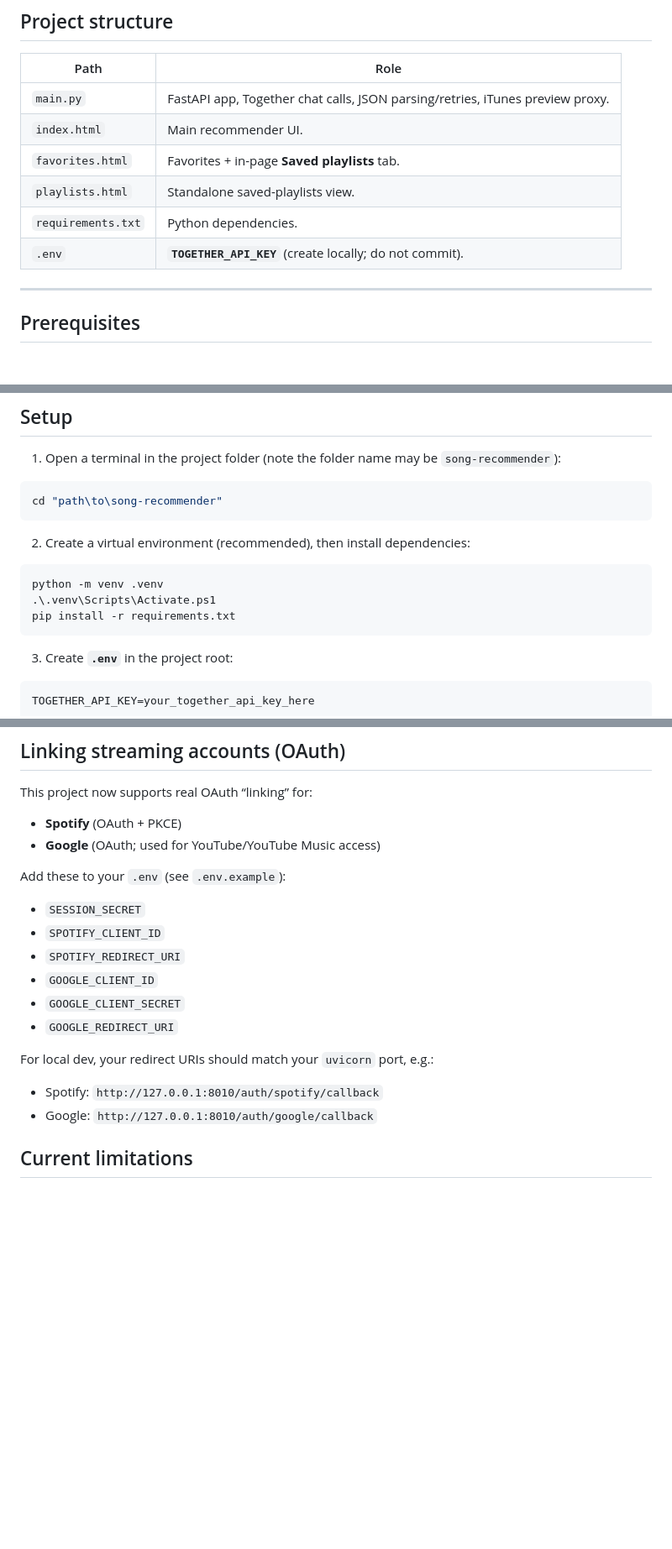
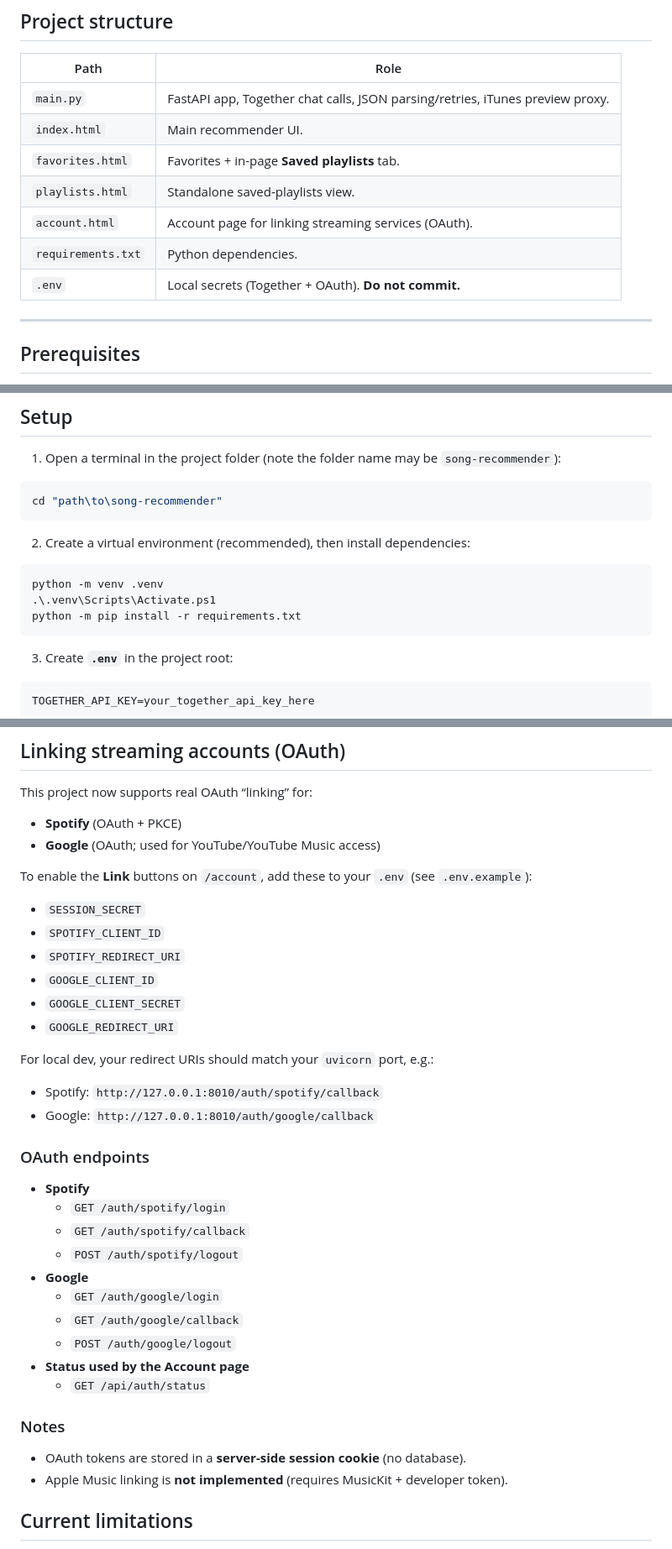
Before and after one commit to aechai/song-recommender, a Markdown page: README.md, 3 parts joined by grey strips. Shown at 84% size. GitHub-like rendering; blank space fills up the shorter version.

````diff
--- a/README.md
+++ b/README.md
@@ -37,8 +37,9 @@ A small **FastAPI** app with a static frontend that suggests **8 songs at a time
 | `index.html` | Main recommender UI. |
 | `favorites.html` | Favorites + in-page **Saved playlists** tab. |
 | `playlists.html` | Standalone saved-playlists view. |
+| `account.html` | Account page for linking streaming services (OAuth). |
 | `requirements.txt` | Python dependencies. |
-| `.env` | **`TOGETHER_API_KEY`** (create locally; do not commit). |
+| `.env` | Local secrets (Together + OAuth). **Do not commit.** |
 
 ---
 
@@ -63,7 +64,7 @@ cd "path\to\song-recommender"
 ```powershell
 python -m venv .venv
 .\.venv\Scripts\Activate.ps1
-pip install -r requirements.txt
+python -m pip install -r requirements.txt
 ```
 
 3. Create **`.env`** in the project root:
@@ -175,7 +176,7 @@ This project now supports real OAuth “linking” for:
 - **Spotify** (OAuth + PKCE)
 - **Google** (OAuth; used for YouTube/YouTube Music access)
 
-Add these to your `.env` (see `.env.example`):
+To enable the **Link** buttons on `/account`, add these to your `.env` (see `.env.example`):
 
 - `SESSION_SECRET`
 - `SPOTIFY_CLIENT_ID`
@@ -188,6 +189,24 @@ For local dev, your redirect URIs should match your `uvicorn` port, e.g.:
 
 - Spotify: `http://127.0.0.1:8010/auth/spotify/callback`
 - Google: `http://127.0.0.1:8010/auth/google/callback`
+
+### OAuth endpoints
+
+- **Spotify**
+  - `GET /auth/spotify/login`
+  - `GET /auth/spotify/callback`
+  - `POST /auth/spotify/logout`
+- **Google**
+  - `GET /auth/google/login`
+  - `GET /auth/google/callback`
+  - `POST /auth/google/logout`
+- **Status used by the Account page**
+  - `GET /api/auth/status`
+
+### Notes
+
+- OAuth tokens are stored in a **server-side session cookie** (no database).
+- Apple Music linking is **not implemented** (requires MusicKit + developer token).
 
 
 ## Current limitations
````
Also changed, not shown: other parts of README.md (+1 -0 lines).
